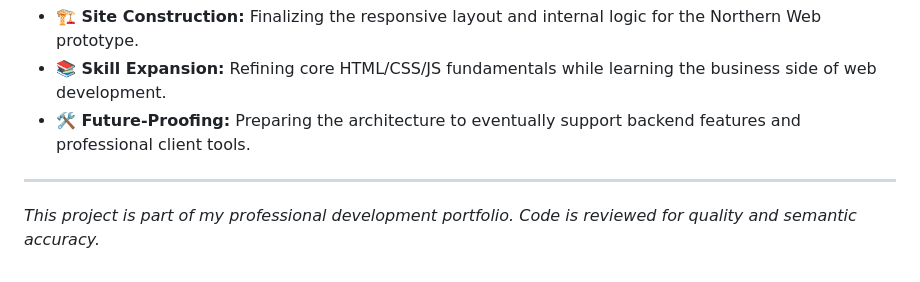
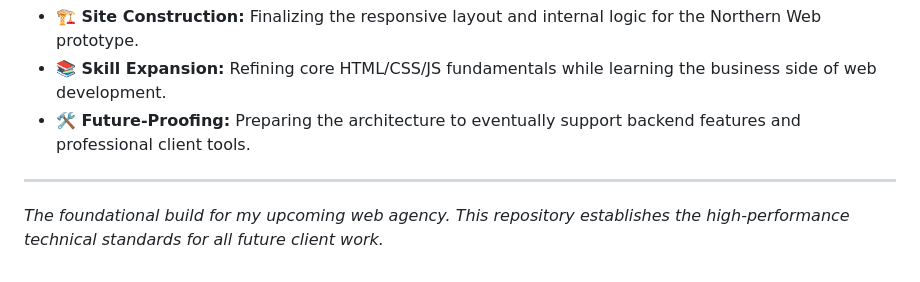
Before and after one commit to jooahncheung/northern-web, a Markdown page: README.md, the part around one of its changes. GitHub-like rendering.

Commit message:
fix(docs): update CSS badge link and project description in README

```diff
--- a/README.md
+++ b/README.md
@@ -69,4 +69,4 @@ View the live project here:
 
 ---
 
-_This project is part of my professional development portfolio. Code is reviewed for quality and semantic accuracy._
+_The foundational build for my upcoming web agency. This repository establishes the high-performance technical standards for all future client work._
```
Also changed, not shown: other parts of README.md (+1 -1 lines).
